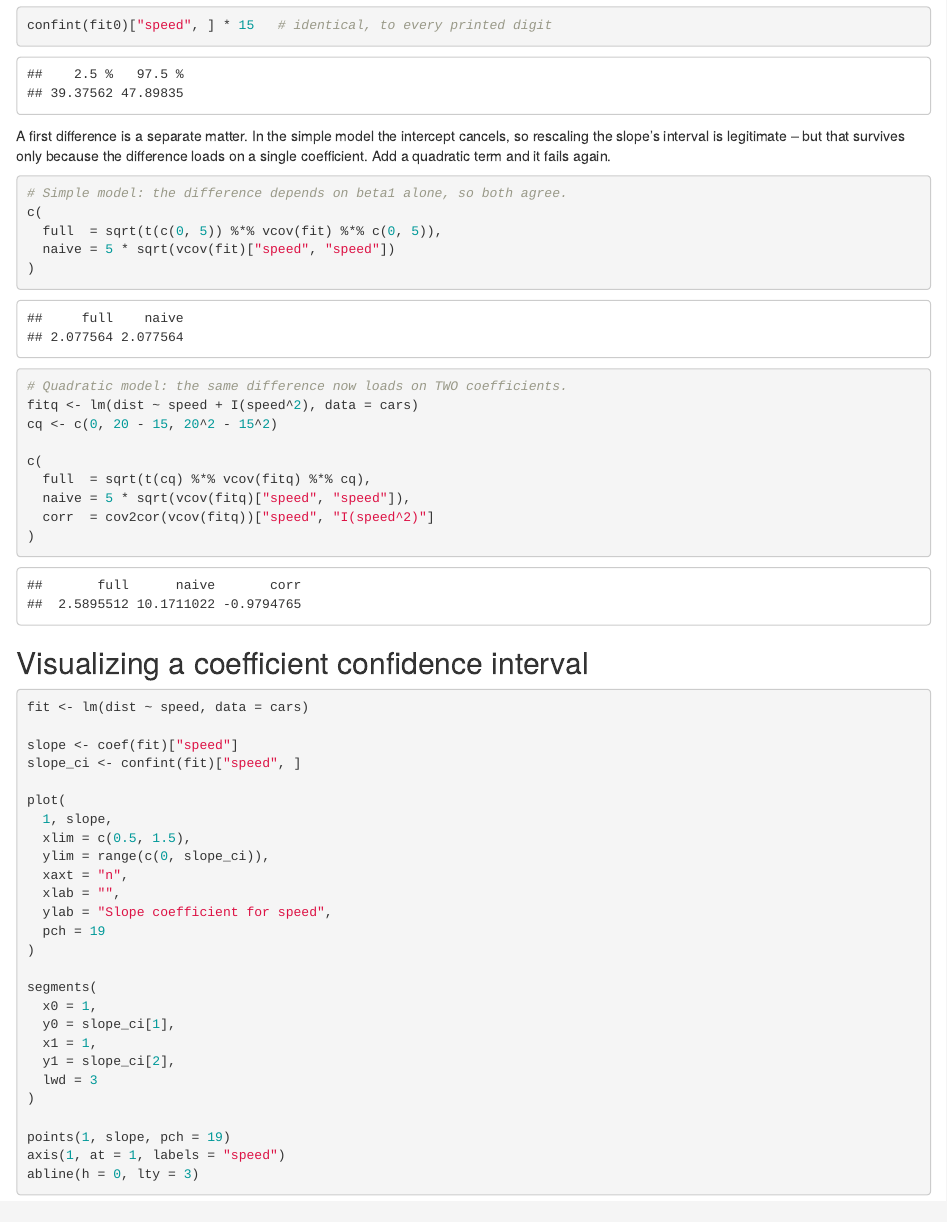
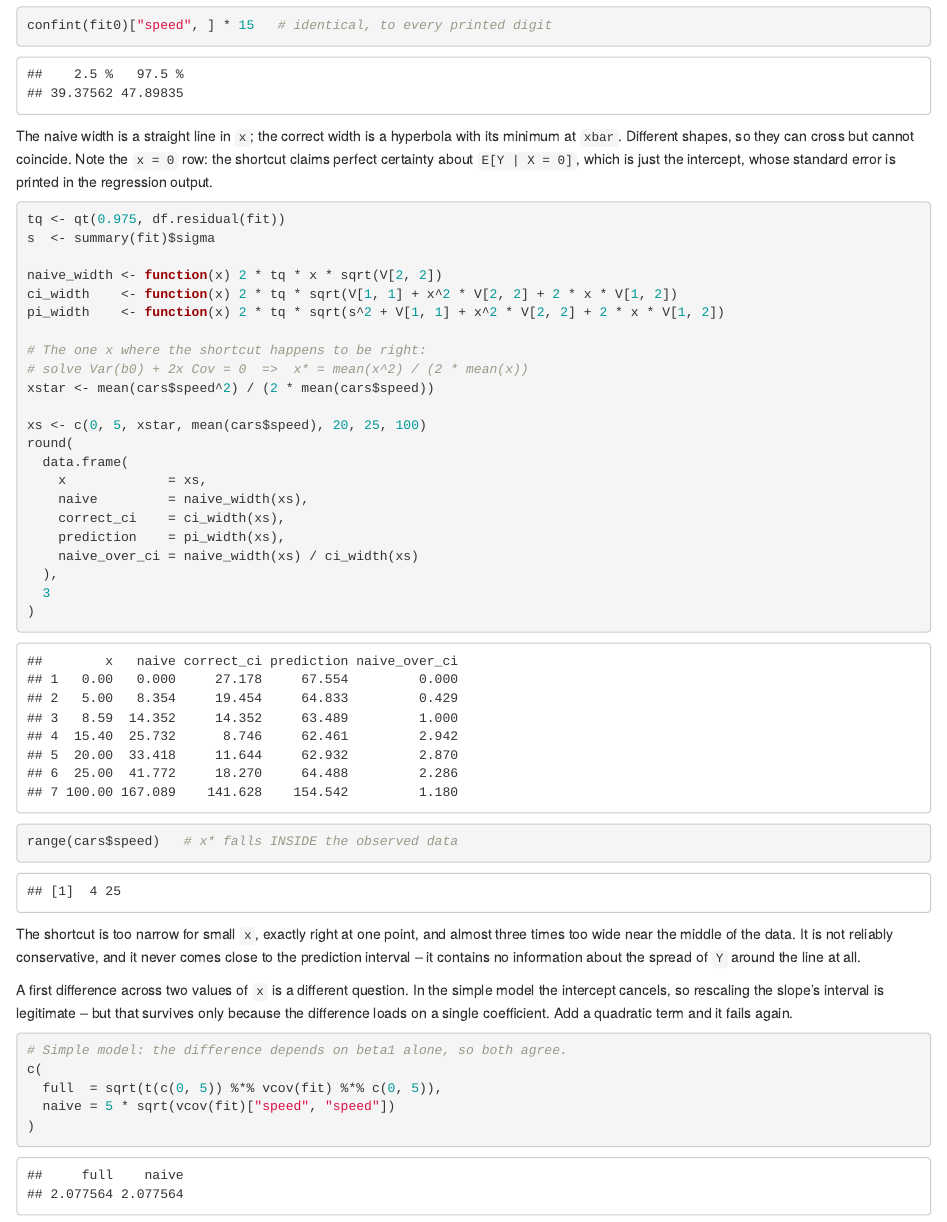
Before and after one commit to alexisjdiamond/regression-analysis-book, an R Markdown document (regression_companion.Rmd): the page in a window 1100 px wide, from 15080 px down. Rendered offline with R 4.5, knitr and Pandoc, with nearby package versions; some code elsewhere in the file could not run offline.

Commit message:
Sharpen 3.7: the naive width is the wrong shape, not just the wrong number
Clarifies the construction the section is actually about. "First difference"
was being used in two senses: differencing the predictions obtained from the
two endpoints of a coefficient's confidence interval at a single x (the
mistake), and differencing predictions at two values of the predictor (a
legitimate quantity). The subsection covering the second is retitled and
opens by separating the two, and the glossary entry now records both.

Adds a shape argument that does not depend on any dataset. Substituting the
interval endpoints gives a width of 2t*SE(b1)*x, a straight line through the
origin; the correct width is 2t*sigma*sqrt(1/n + (x-xbar)^2/Sxx), a hyperbola
with a strictly positive minimum at xbar. They can cross but cannot coincide.
At x = 0 the shortcut reports zero width, claiming perfect certainty about
E[Y|X=0], which is the intercept, whose standard error is printed in the
output.

A table of widths on the cars data shows the shortcut is too narrow for small
x, exactly right at the single crossing point x* = mean(x^2)/(2*mean(x)) =
8.59, and nearly three times too wide at xbar. Because x* lies inside the
observed range of 4 to 25, the procedure is not even reliably conservative.
The table also settles the prediction-interval question: the naive width is
built only from coefficient uncertainty and contains nothing about the spread
of Y around the line, so it cannot be a prediction interval at any x.

Co-Authored-By: Claude Opus 5 (1M context) <noreply@anthropic.com>
Claude-Session: https://claude.ai/code/session_01Myowukkx5gRDjQdMfvFWG8

````diff
--- a/regression_companion.Rmd
+++ b/regression_companion.Rmd
@@ -443,10 +443,48 @@ predict(fit0, newdata = data.frame(speed = 15), interval = "confidence")
 confint(fit0)["speed", ] * 15   # identical, to every printed digit
 ```
 
-A first difference is a separate matter. In the simple model the intercept
-cancels, so rescaling the slope's interval is legitimate -- but that survives
-only because the difference loads on a single coefficient. Add a quadratic term
-and it fails again.
+The naive width is a straight line in `x`; the correct width is a hyperbola
+with its minimum at `xbar`. Different shapes, so they can cross but cannot
+coincide. Note the `x = 0` row: the shortcut claims perfect certainty about
+`E[Y | X = 0]`, which is just the intercept, whose standard error is printed in
+the regression output.
+
+```{r ch3-width-comparison}
+tq <- qt(0.975, df.residual(fit))
+s  <- summary(fit)$sigma
+
+naive_width <- function(x) 2 * tq * x * sqrt(V[2, 2])
+ci_width    <- function(x) 2 * tq * sqrt(V[1, 1] + x^2 * V[2, 2] + 2 * x * V[1, 2])
+pi_width    <- function(x) 2 * tq * sqrt(s^2 + V[1, 1] + x^2 * V[2, 2] + 2 * x * V[1, 2])
+
+# The one x where the shortcut happens to be right:
+# solve Var(b0) + 2x Cov = 0  =>  x* = mean(x^2) / (2 * mean(x))
+xstar <- mean(cars$speed^2) / (2 * mean(cars$speed))
+
+xs <- c(0, 5, xstar, mean(cars$speed), 20, 25, 100)
+round(
+  data.frame(
+    x             = xs,
+    naive         = naive_width(xs),
+    correct_ci    = ci_width(xs),
+    prediction    = pi_width(xs),
+    naive_over_ci = naive_width(xs) / ci_width(xs)
+  ),
+  3
+)
+
+range(cars$speed)   # x* falls INSIDE the observed data
+```
+
+The shortcut is too narrow for small `x`, exactly right at one point, and
+almost three times too wide near the middle of the data. It is not reliably
+conservative, and it never comes close to the prediction interval -- it
+contains no information about the spread of `Y` around the line at all.
+
+A first difference across two values of `x` is a different question. In the
+simple model the intercept cancels, so rescaling the slope's interval is
+legitimate -- but that survives only because the difference loads on a single
+coefficient. Add a quadratic term and it fails again.
 
 ```{r ch3-first-difference-boundary}
 # Simple model: the difference depends on beta1 alone, so both agree.
````
Also changed, not shown: regression_companion.R (+26 -0 lines), regression_analysis_complete_final.tex, 1 other file.
